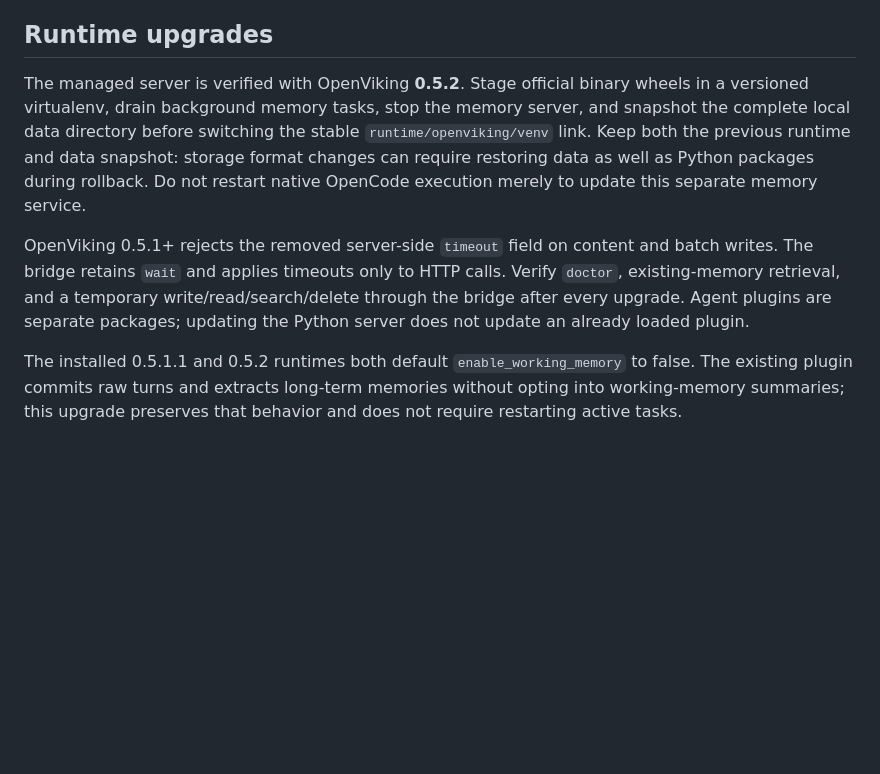
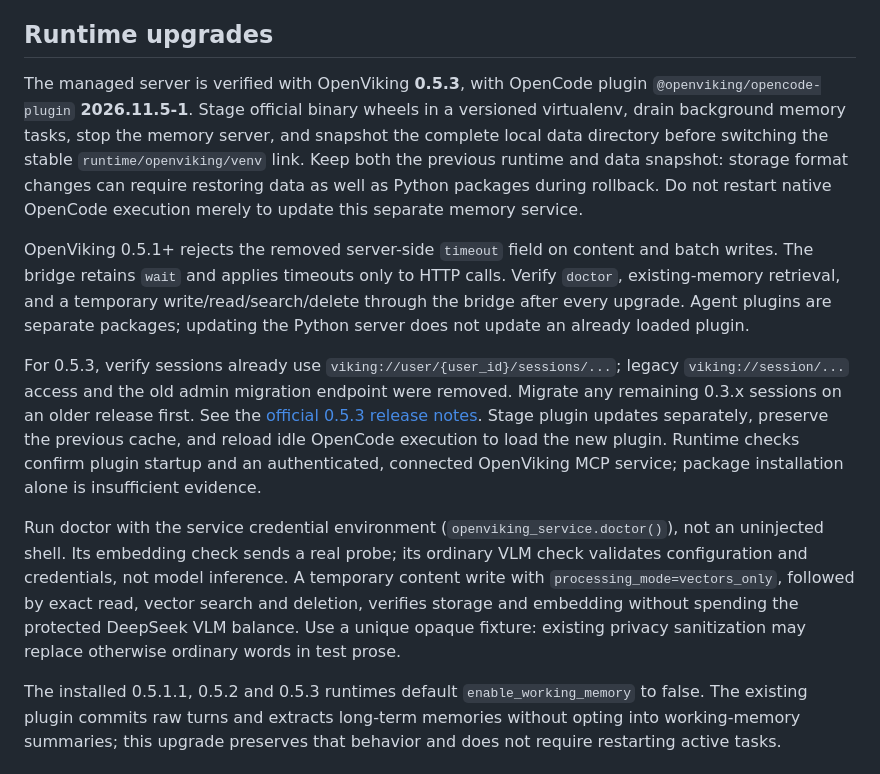
Before and after one commit to JiangNanGenius/opencode-worker-console, a Markdown page: references/openviking-memory.md, the part around the change. Rendered like a GitHub page; blank space fills up the shorter version.

Commit message:
Document verified OpenViking 0.5.3 runtime and plugin upgrade

```diff
--- a/references/openviking-memory.md
+++ b/references/openviking-memory.md
@@ -61,7 +61,8 @@ cutover, not an automatic return to the subscription after renewal.
 
 ## Runtime upgrades
 
-The managed server is verified with OpenViking **0.5.2**. Stage official binary
+The managed server is verified with OpenViking **0.5.3**, with OpenCode plugin
+`@openviking/opencode-plugin` **2026.11.5-1**. Stage official binary
 wheels in a versioned virtualenv, drain background memory tasks, stop the memory
 server, and snapshot the complete local data directory before switching the
 stable `runtime/openviking/venv` link. Keep both the previous runtime and data
@@ -75,7 +76,24 @@ Verify `doctor`, existing-memory retrieval, and a temporary write/read/search/de
 through the bridge after every upgrade. Agent plugins are separate packages;
 updating the Python server does not update an already loaded plugin.
 
-The installed 0.5.1.1 and 0.5.2 runtimes both default
+For 0.5.3, verify sessions already use `viking://user/{user_id}/sessions/...`;
+legacy `viking://session/...` access and the old admin migration endpoint were
+removed. Migrate any remaining 0.3.x sessions on an older release first. See the
+[official 0.5.3 release notes](https://github.com/volcengine/OpenViking/releases/tag/v0.5.3).
+Stage plugin updates separately, preserve the previous cache, and reload idle
+OpenCode execution to load the new plugin. Runtime checks confirm plugin startup
+and an authenticated, connected OpenViking MCP service; package installation alone
+is insufficient evidence.
+
+Run doctor with the service credential environment (`openviking_service.doctor()`),
+not an uninjected shell. Its embedding check sends a real probe; its ordinary VLM
+check validates configuration and credentials, not model inference. A temporary
+content write with `processing_mode=vectors_only`, followed by exact read,
+vector search and deletion, verifies storage and embedding without spending the
+protected DeepSeek VLM balance. Use a unique opaque fixture: existing privacy
+sanitization may replace otherwise ordinary words in test prose.
+
+The installed 0.5.1.1, 0.5.2 and 0.5.3 runtimes default
 `enable_working_memory` to false. The existing plugin commits raw turns and
 extracts long-term memories without opting into working-memory summaries; this
 upgrade preserves that behavior and does not require restarting active tasks.
```
